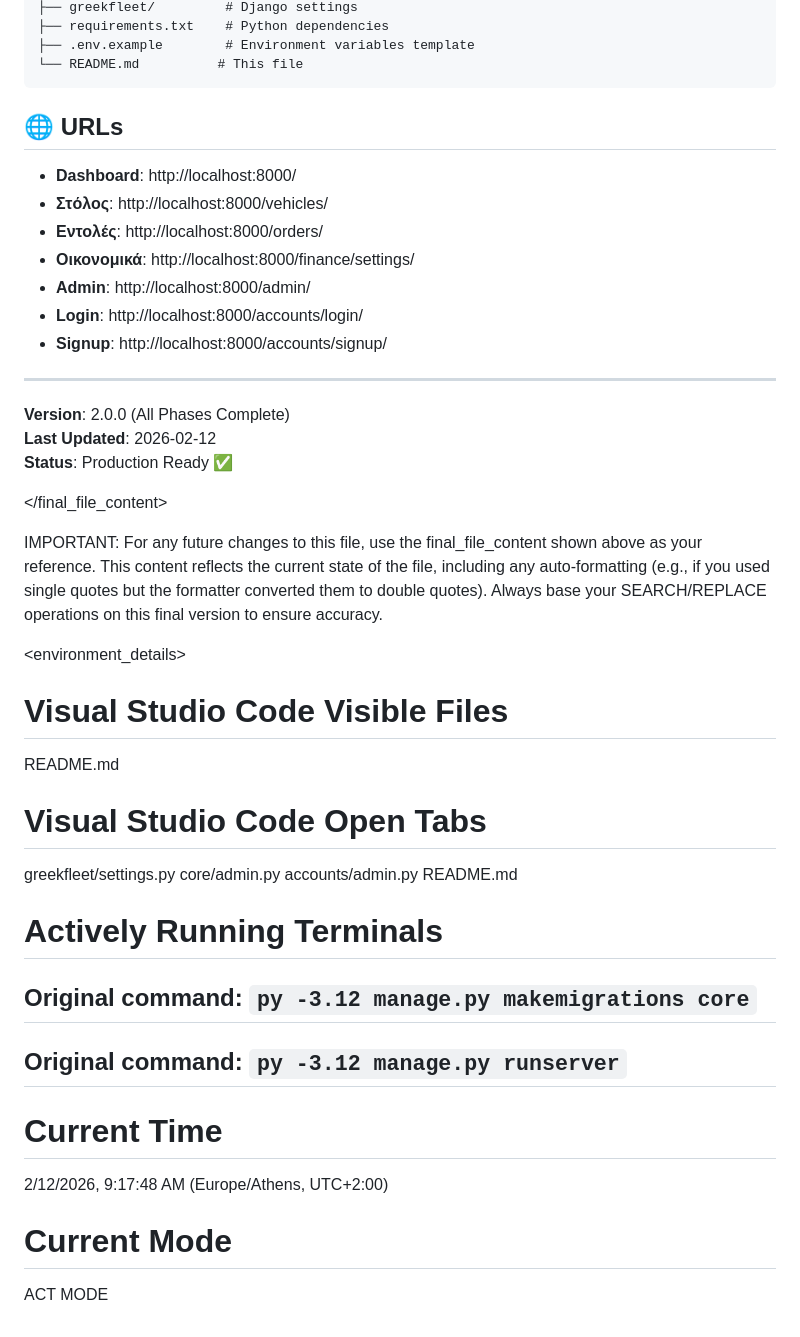
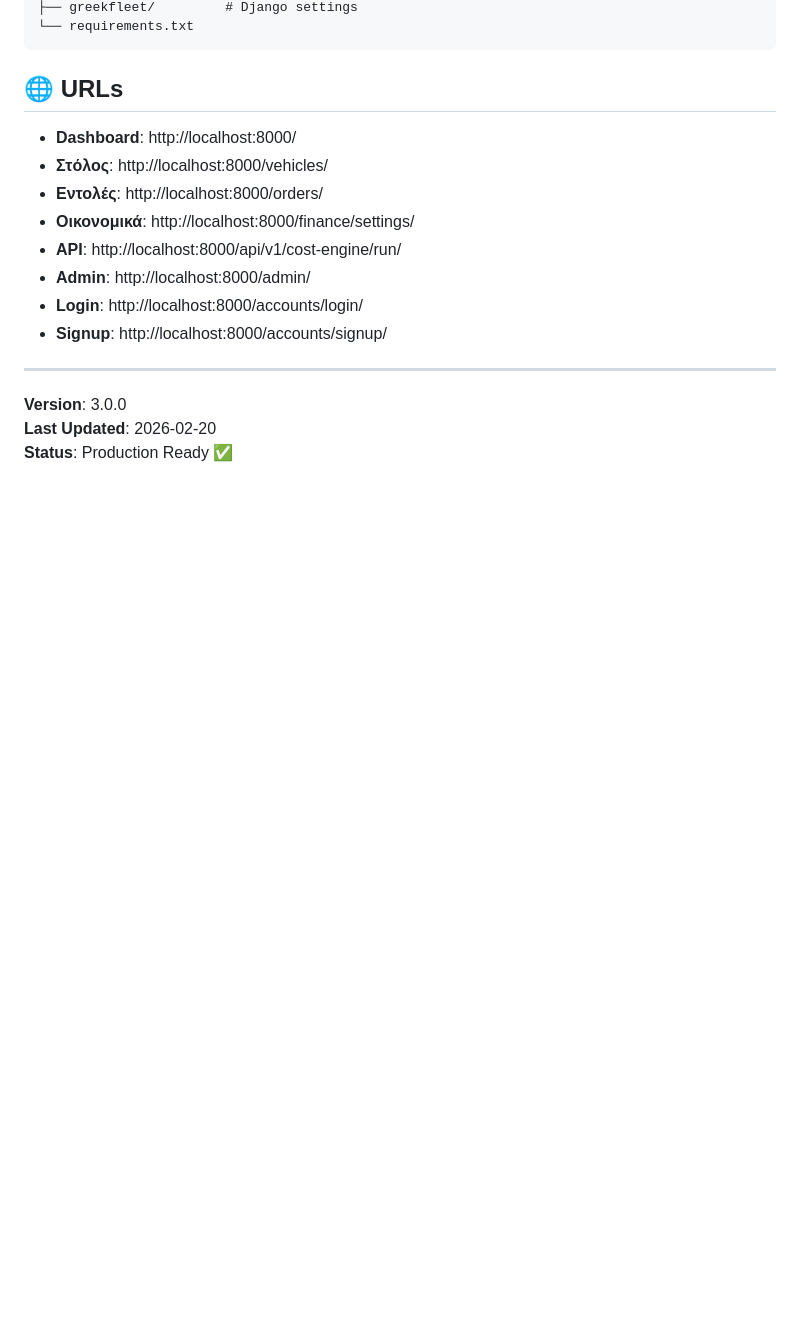
Before and after one commit to mixkonki/GreekFleet360, a Markdown page: README.md, the part around one of its changes. Rendered like a GitHub page; blank space fills up the shorter version.

````diff
--- a/README.md
+++ b/README.md
@@ -244,7 +239,5 @@ TransCost/
 ├── greekfleet/         # Django settings
-├── requirements.txt    # Python dependencies
-├── .env.example        # Environment variables template
-└── README.md          # This file
+└── requirements.txt
 ```
 
 ## 🌐 URLs
@@ -253,36 +246,13 @@ TransCost/
 - **Στόλος**: http://localhost:8000/vehicles/
 - **Εντολές**: http://localhost:8000/orders/
 - **Οικονομικά**: http://localhost:8000/finance/settings/
+- **API**: http://localhost:8000/api/v1/cost-engine/run/
 - **Admin**: http://localhost:8000/admin/
 - **Login**: http://localhost:8000/accounts/login/
 - **Signup**: http://localhost:8000/accounts/signup/
 
 ---
 
-**Version**: 2.0.0 (All Phases Complete)
-**Last Updated**: 2026-02-12
+**Version**: 3.0.0
+**Last Updated**: 2026-02-20
 **Status**: Production Ready ✅
-
-</final_file_content>
-
-IMPORTANT: For any future changes to this file, use the final_file_content shown above as your reference. This content reflects the current state of the file, including any auto-formatting (e.g., if you used single quotes but the formatter converted them to double quotes). Always base your SEARCH/REPLACE operations on this final version to ensure accuracy.
-
-<environment_details>
-# Visual Studio Code Visible Files
-README.md
-
-# Visual Studio Code Open Tabs
-greekfleet/settings.py
-core/admin.py
-accounts/admin.py
-README.md
-
-# Actively Running Terminals
-## Original command: `py -3.12 manage.py makemigrations core`
-## Original command: `py -3.12 manage.py runserver`
-
-# Current Time
-2/12/2026, 9:17:48 AM (Europe/Athens, UTC+2:00)
-
-# Current Mode
-ACT MODE
````
Also changed, not shown: other parts of README.md (+70 -75 lines), CHANGELOG.md (+96 -109 lines), PROJECT_BRIEF.md (+7 -0 lines).
